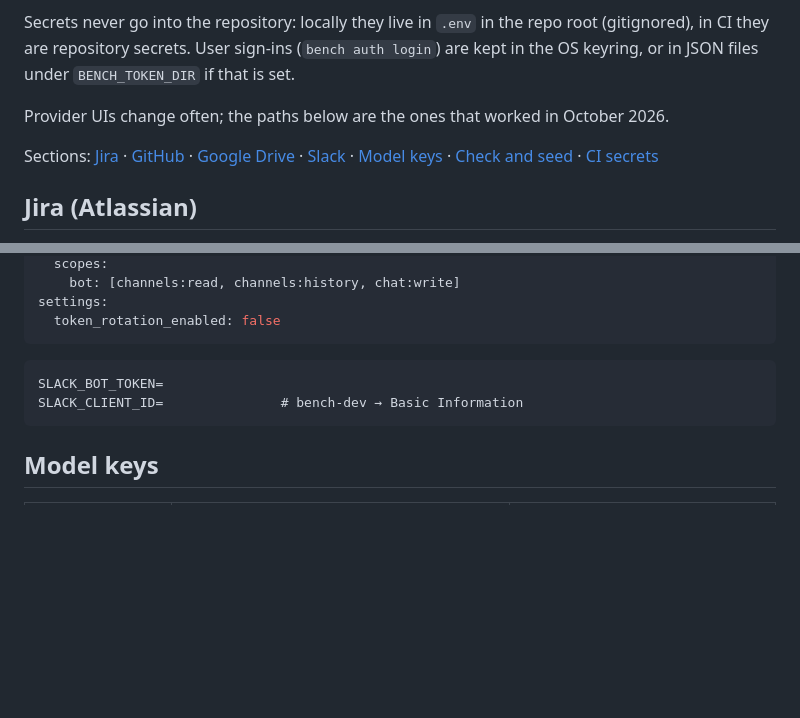
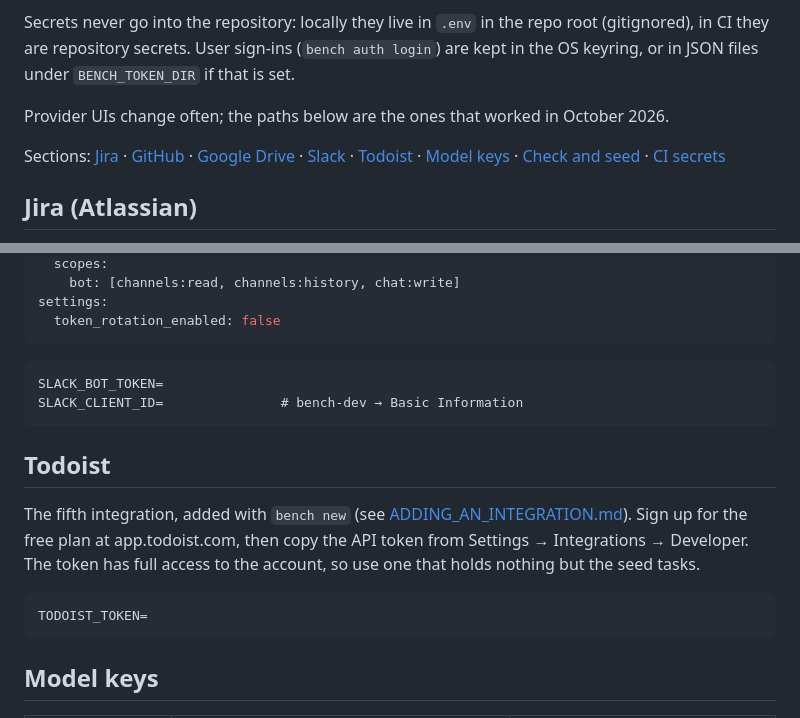
Before and after one commit to t-hermanns/integration-bench, a Markdown page: docs/SETUP.md, 2 parts joined by grey strips. Rendered like a GitHub page; blank space fills up the shorter version.

Commit message:
docs: ADDING_AN_INTEGRATION.md (Todoist in 10 minutes), Todoist in SETUP.md
Co-Authored-By: Claude Opus 5.5 <noreply@anthropic.com>

````diff
--- a/docs/SETUP.md
+++ b/docs/SETUP.md
@@ -11,7 +11,7 @@ in the OS keyring, or in JSON files under `BENCH_TOKEN_DIR` if that is set.
 Provider UIs change often; the paths below are the ones that worked in October 2026.
 
 Sections: [Jira](#jira-atlassian) · [GitHub](#github) · [Google Drive](#google-drive) ·
-[Slack](#slack) · [Model keys](#model-keys) · [Check and seed](#check-and-seed) ·
+[Slack](#slack) · [Todoist](#todoist) · [Model keys](#model-keys) · [Check and seed](#check-and-seed) ·
 [CI secrets](#ci-secrets)
 
 ## Jira (Atlassian)
@@ -119,6 +119,17 @@ SLACK_BOT_TOKEN=
 SLACK_CLIENT_ID=               # bench-dev → Basic Information
 ```
 
+## Todoist
+
+The fifth integration, added with `bench new` (see
+[ADDING_AN_INTEGRATION.md](ADDING_AN_INTEGRATION.md)). Sign up for the free plan at
+app.todoist.com, then copy the API token from Settings → Integrations → Developer. The
+token has full access to the account, so use one that holds nothing but the seed tasks.
+
+```dotenv
+TODOIST_TOKEN=
+```
+
 ## Model keys
 
 | Provider | Where | Free limits (Oct 2026) |
````
Also changed, not shown: docs/ADDING_AN_INTEGRATION.md (added, +97 -0 lines).
